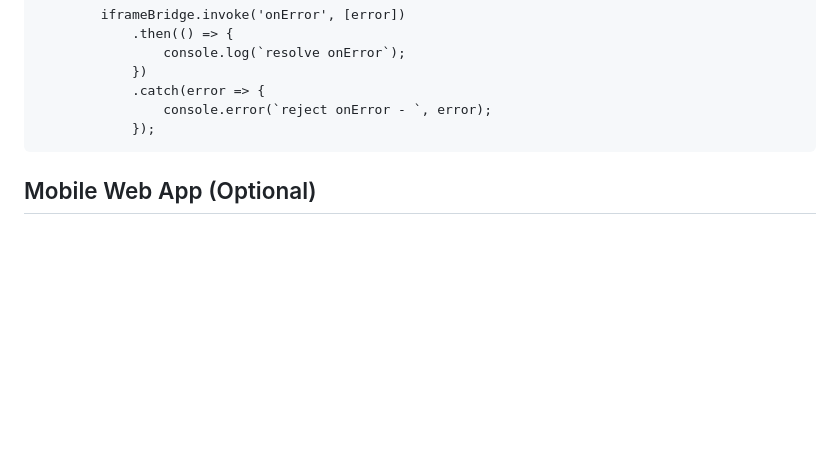
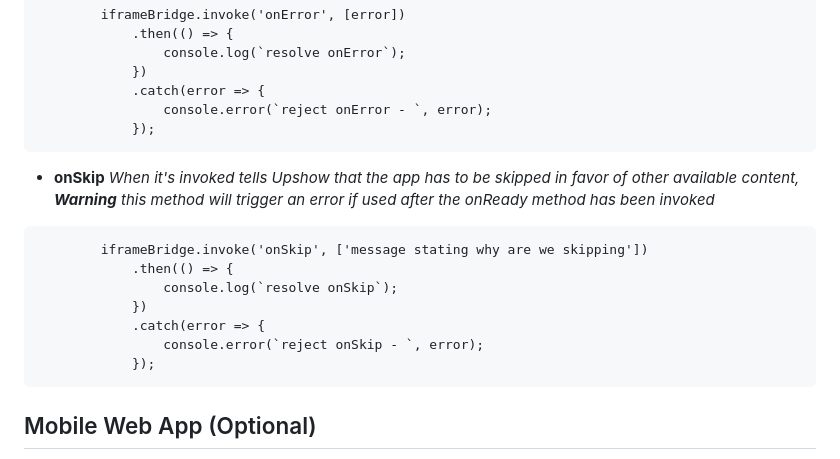
Before and after one commit to sparkreel/upshow-app-example, a Markdown page: README.md, the part around the change. GitHub-like rendering; blank space fills up the shorter version.

Commit message:
Update Readme with onSkip method

````diff
--- a/README.md
+++ b/README.md
@@ -88,7 +88,17 @@ The Upshow App exposes 3 function trough the Wisper-RCP that this App can invoke
                 console.error(`reject onError - `, error);
             });
 ```
+* __onSkip__ _When it's invoked tells Upshow that the app has to be skipped in favor of other available content, __Warning__ this method will trigger an error if used _after_ the onReady method has been invoked_
 
+```
+        iframeBridge.invoke('onSkip', ['message stating why are we skipping'])
+            .then(() => {
+                console.log(`resolve onSkip`);
+            })
+            .catch(error => {
+                console.error(`reject onSkip - `, error);
+            });
+```
 ## Mobile Web App (Optional)
 
 ![Mobile](http://s3.amazonaws.com/static.upshow.tv/upshow-apps/image3.png)
````
